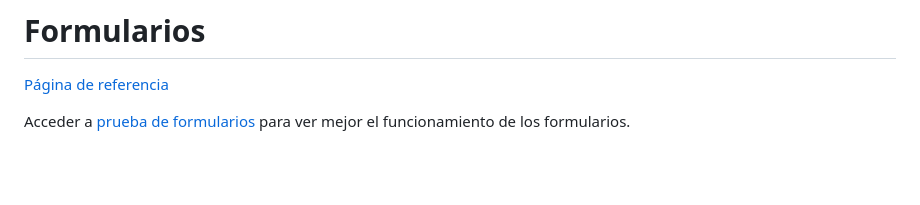
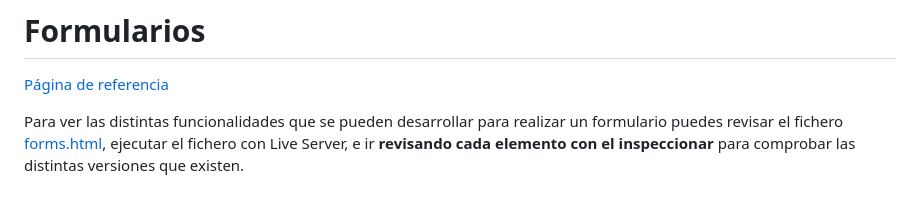
Before and after one commit to deii-ulpgc/documentation, a Markdown page: introductory-guides/frontend/html.md, the part around the change. Drawn GitHub-style; blank space fills up the shorter version.

Commit message:
Added "alow people to use inspector with forms.html"

```diff
--- a/introductory-guides/frontend/html.md
+++ b/introductory-guides/frontend/html.md
@@ -106,4 +106,4 @@ Elementos que puede contener una tabla:
 
 [Página de referencia](https://www.uv.es/~sto/libros/cyberdisk/alice/html/s1_6.htm)
 
-Acceder a [prueba de formularios](./examples/forms.html) para ver mejor el funcionamiento de los formularios.
+Para ver las distintas funcionalidades que se pueden desarrollar para realizar un formulario puedes revisar el fichero [forms.html](./examples/forms.html), ejecutar el fichero con Live Server, e ir **revisando cada elemento con el inspeccionar** para comprobar las distintas versiones que existen.
```
Also changed, not shown: introductory-guides/frontend/css.md (+1 -2 lines).
